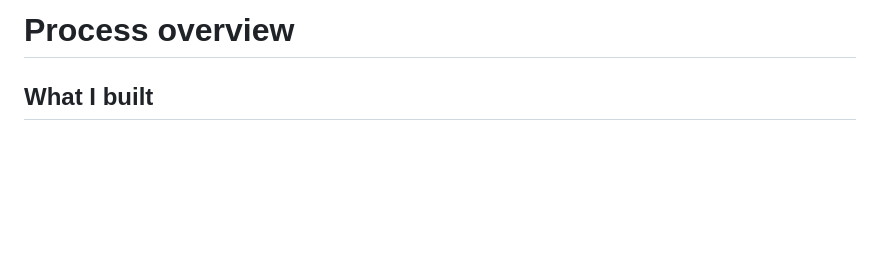
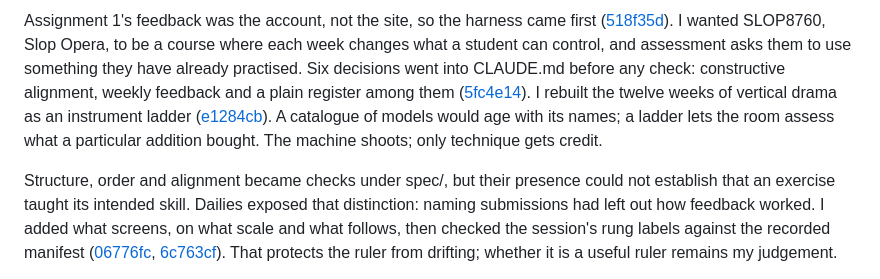
Before and after one commit to comp4020-agentic-coding-studio/comp4020-ass2-Ray0766, a Markdown page: PROCESS.md, the part around one of its changes. GitHub-like rendering; blank space fills up the shorter version.

Commit message:
Explain what I asked for and why a green count was not enough

```diff
--- a/PROCESS.md
+++ b/PROCESS.md
@@ -1,4 +1,4 @@
-# Process overview
+Assignment 1's feedback was the account, not the site, so the harness came first ([518f35d](https://github.com/comp4020-agentic-coding-studio/comp4020-ass2-Ray0766/commit/518f35d229a451a7bf275859561ca721ccdd0c03)). I wanted SLOP8760, Slop Opera, to be a course where each week changes what a student can control, and assessment asks them to use something they have already practised. Six decisions went into CLAUDE.md before any check: constructive alignment, weekly feedback and a plain register among them ([5fc4e14](https://github.com/comp4020-agentic-coding-studio/comp4020-ass2-Ray0766/commit/5fc4e14734b4aa7da433196109bb1bddd32e4838)). I rebuilt the twelve weeks of vertical drama as an instrument ladder ([e1284cb](https://github.com/comp4020-agentic-coding-studio/comp4020-ass2-Ray0766/commit/e1284cb8822fe68eb81405a0ed19e349cecbd13e)). A catalogue of models would age with its names; a ladder lets the room assess what a particular addition bought. The machine shoots; only technique gets credit.
 
-## What I built
+Structure, order and alignment became checks under spec/, but their presence could not establish that an exercise taught its intended skill. Dailies exposed that distinction: naming submissions had left out how feedback worked. I added what screens, on what scale and what follows, then checked the session's rung labels against the recorded manifest ([06776fc](https://github.com/comp4020-agentic-coding-studio/comp4020-ass2-Ray0766/commit/06776fc90f98acc28cd6c2469e6ce245b49ff2f2), [6c763cf](https://github.com/comp4020-agentic-coding-studio/comp4020-ass2-Ray0766/commit/6c763cfd97f7de0ba07b044d83e2c1da2e85213a)). That protects the ruler from drifting; whether it is a useful ruler remains my judgement.
 
```
Also changed, not shown: other parts of PROCESS.md (+3 -27 lines).
